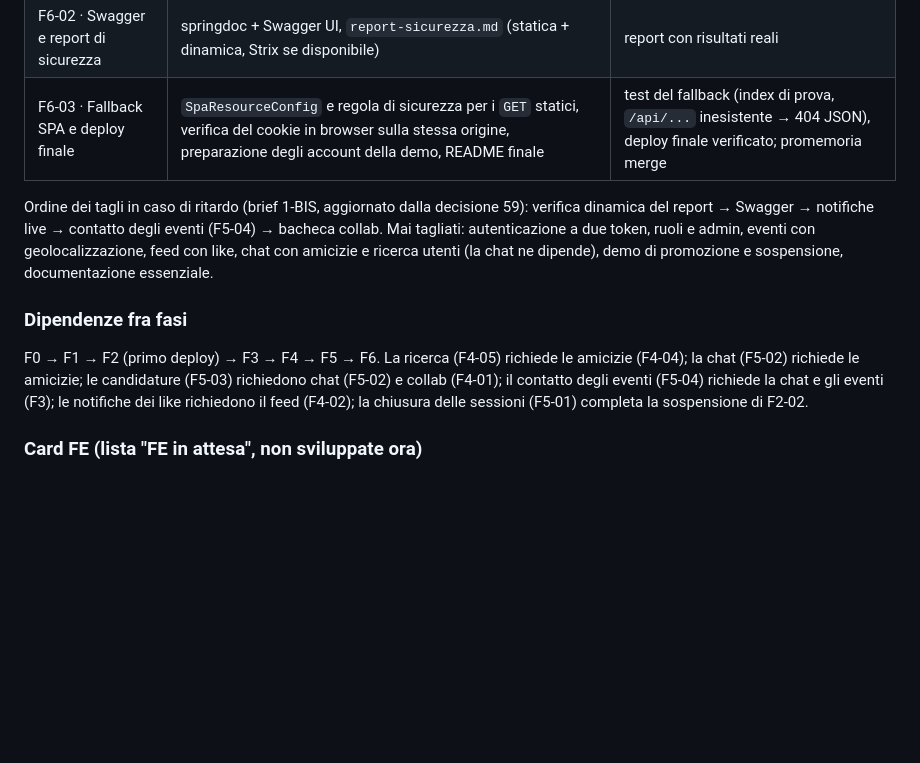
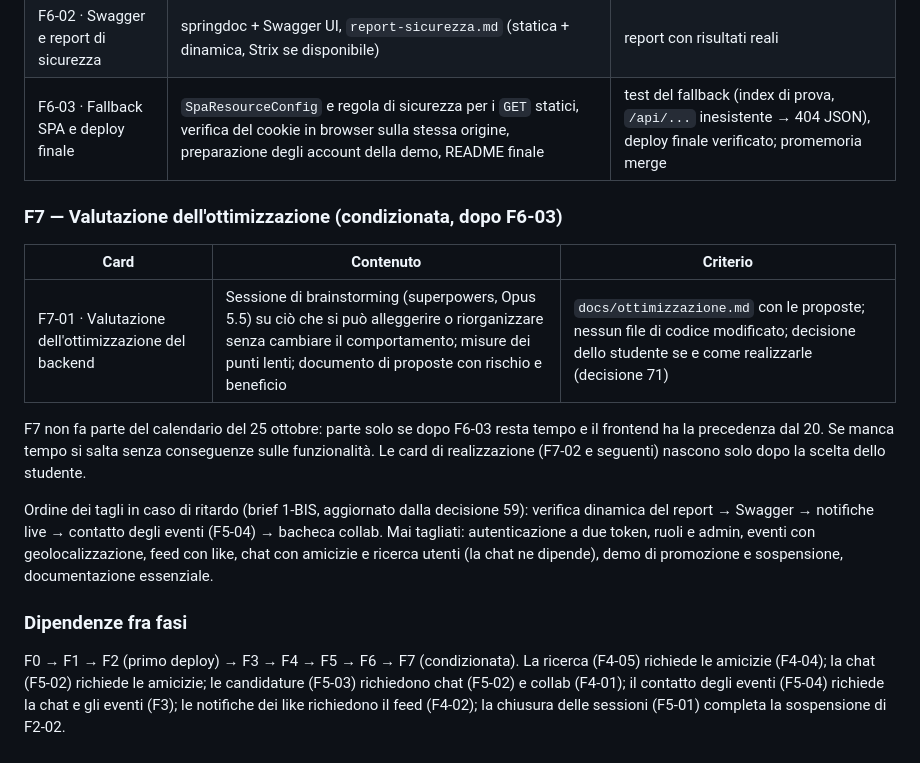
Before and after one commit to AlbertoRazzolini/Resonance_app, a Markdown page: docs/progettazione.md, the part around the change. GitHub-like rendering; blank space fills up the shorter version.

```diff
--- a/docs/progettazione.md
+++ b/docs/progettazione.md
@@ -1775,6 +1775,16 @@ in chat e sblocco, senza notifica).
 | F6-02 · Swagger e report di sicurezza | springdoc + Swagger UI, `report-sicurezza.md` (statica + dinamica, Strix se disponibile) | report con risultati reali |
 | F6-03 · Fallback SPA e deploy finale | `SpaResourceConfig` e regola di sicurezza per i `GET` statici, verifica del cookie in browser sulla stessa origine, preparazione degli account della demo, README finale | test del fallback (index di prova, `/api/...` inesistente → 404 JSON), deploy finale verificato; promemoria merge |
 
+### F7 — Valutazione dell'ottimizzazione (condizionata, dopo F6-03)
+
+| Card | Contenuto | Criterio |
+|---|---|---|
+| F7-01 · Valutazione dell'ottimizzazione del backend | Sessione di brainstorming (superpowers, Opus 5.5) su ciò che si può alleggerire o riorganizzare senza cambiare il comportamento; misure dei punti lenti; documento di proposte con rischio e beneficio | `docs/ottimizzazione.md` con le proposte; nessun file di codice modificato; decisione dello studente se e come realizzarle (decisione 71) |
+
+F7 non fa parte del calendario del 25 ottobre: parte solo se dopo F6-03 resta tempo e il frontend ha la
+precedenza dal 20. Se manca tempo si salta senza conseguenze sulle funzionalità. Le card di
+realizzazione (F7-02 e seguenti) nascono solo dopo la scelta dello studente.
+
 Ordine dei tagli in caso di ritardo (brief 1-BIS, aggiornato dalla decisione 59): verifica dinamica
 del report → Swagger → notifiche live → contatto degli eventi (F5-04) → bacheca collab. Mai tagliati:
 autenticazione a due token, ruoli e admin, eventi con geolocalizzazione, feed con like, chat con
@@ -1783,7 +1793,7 @@ essenziale.
 
 ### Dipendenze fra fasi
 
-F0 → F1 → F2 (primo deploy) → F3 → F4 → F5 → F6. La ricerca (F4-05) richiede le amicizie (F4-04); la
+F0 → F1 → F2 (primo deploy) → F3 → F4 → F5 → F6 → F7 (condizionata). La ricerca (F4-05) richiede le amicizie (F4-04); la
 chat (F5-02) richiede le amicizie; le candidature (F5-03) richiedono chat (F5-02) e collab (F4-01); il
 contatto degli eventi (F5-04) richiede la chat e gli eventi (F3); le notifiche dei like richiedono il
 feed (F4-02); la chiusura delle sessioni (F5-01) completa la sospensione di F2-02.
```
Also changed, not shown: docs/decisioni.md (+27 -0 lines), 1 other file.
